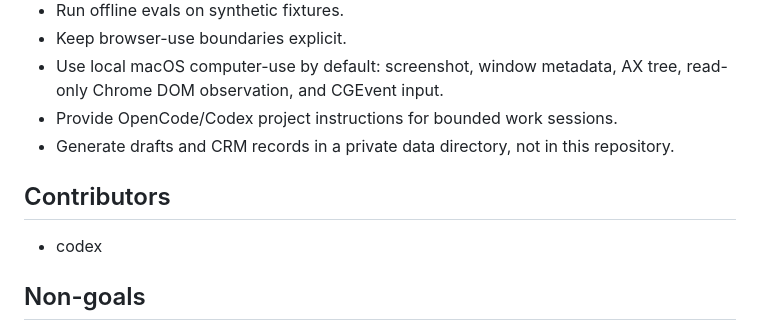
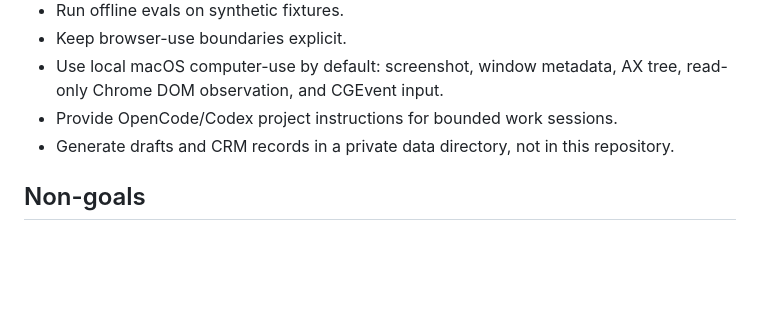
Before and after one commit to Lilia-Chen/CareerDeepSeek, a Markdown page: README.md, the part around the change. GitHub-like rendering; blank space fills up the shorter version.

Commit message:
Remove README contributor section
Co-Authored-By: codex <noreply@openai.com>

```diff
--- a/README.md
+++ b/README.md
@@ -14,10 +14,6 @@ The repository is designed to be public. Real job leads, contacts, CVs, cover le
 - Use local macOS computer-use by default: screenshot, window metadata, AX tree, read-only Chrome DOM observation, and CGEvent input.
 - Provide OpenCode/Codex project instructions for bounded work sessions.
 - Generate drafts and CRM records in a private data directory, not in this repository.
-
-## Contributors
-
-- codex
 
 ## Non-goals
 
```
